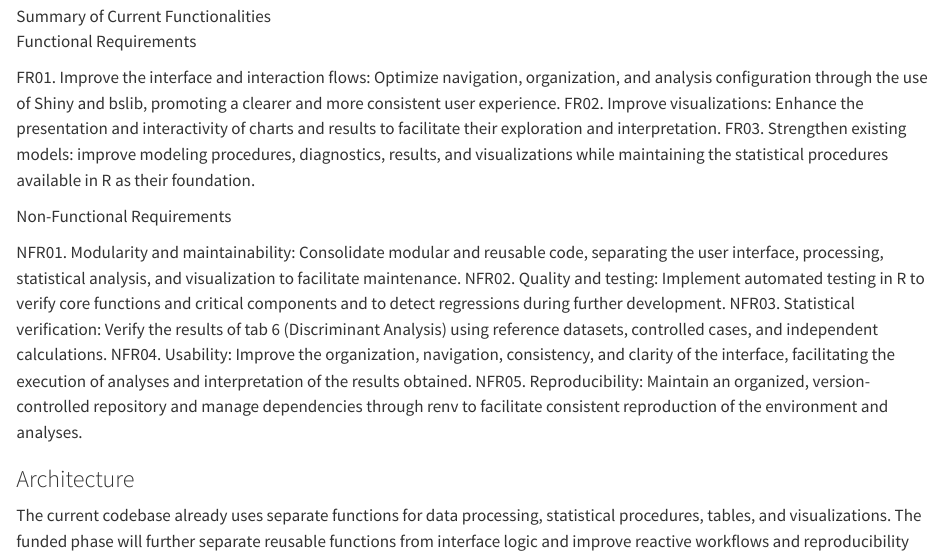
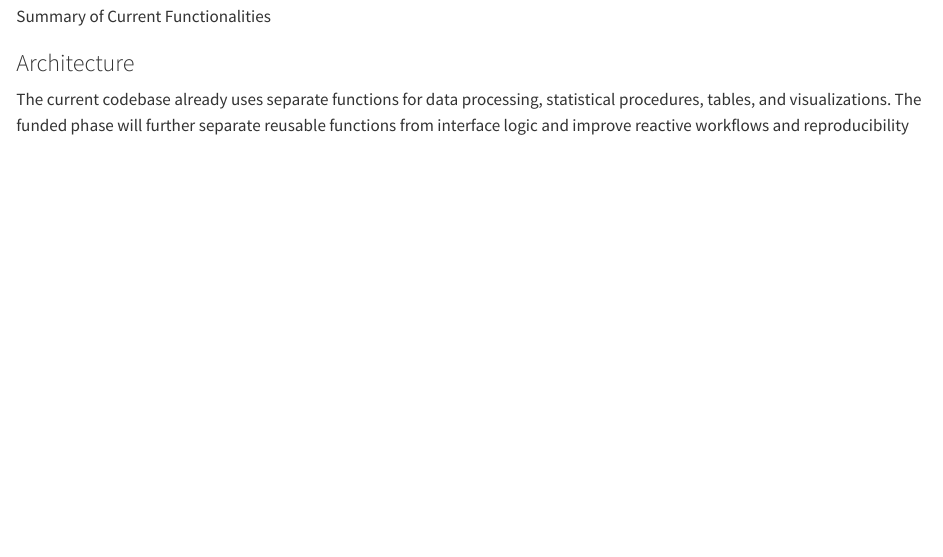
Before and after one commit to edugonzalodorje/mi-propuesta-r-consortium, a Quarto document (proposal/03-proposal.qmd): the page in a window 1100 px wide, from 1030 px down. Rendered offline with R 4.5, knitr and Pandoc in place of Quarto, with nearby package versions.

Commit message:
Update 03-proposal.qmd

```diff
--- a/proposal/03-proposal.qmd
+++ b/proposal/03-proposal.qmd
@@ -21,20 +21,6 @@ Figure 1 summarizes the main functionalities currently available in the MVP. The
 
 ![Summary of Current Functionalities](proposal/imagen0.jpg){width=90%}
 
-Functional Requirements
-
-FR01. Improve the interface and interaction flows: Optimize navigation, organization, and analysis configuration through the use of Shiny and bslib, promoting a clearer and more consistent user experience.
-FR02. Improve visualizations: Enhance the presentation and interactivity of charts and results to facilitate their exploration and interpretation.
-FR03. Strengthen existing models: improve modeling procedures, diagnostics, results, and visualizations while maintaining the statistical procedures available in R as their foundation.
-
-Non-Functional Requirements
-
-NFR01. Modularity and maintainability: Consolidate modular and reusable code, separating the user interface, processing, statistical analysis, and visualization to facilitate maintenance.
-NFR02. Quality and testing: Implement automated testing in R to verify core functions and critical components and to detect regressions during further development.
-NFR03. Statistical verification: Verify the results of tab 6 (Discriminant Analysis) using reference datasets, controlled cases, and independent calculations.
-NFR04. Usability: Improve the organization, navigation, consistency, and clarity of the interface, facilitating the execution of analyses and interpretation of the results obtained.
-NFR05. Reproducibility: Maintain an organized, version-controlled repository and manage dependencies through renv to facilitate consistent reproduction of the environment and analyses.
-
 ### Architecture
 
 The current codebase already uses separate functions for data processing, statistical procedures, tables, and visualizations. The funded phase will further separate reusable functions from interface logic and improve reactive workflows and reproducibility
```
